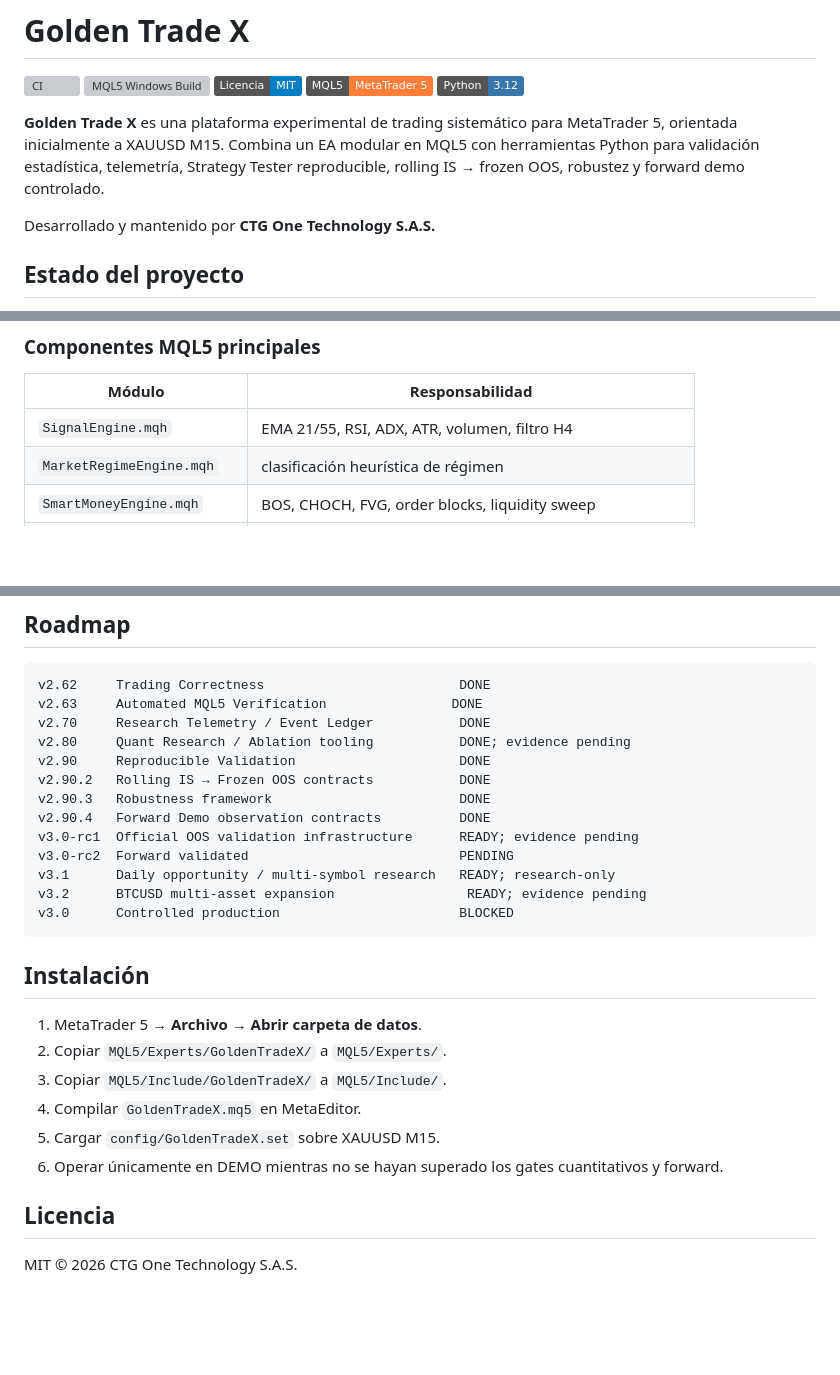
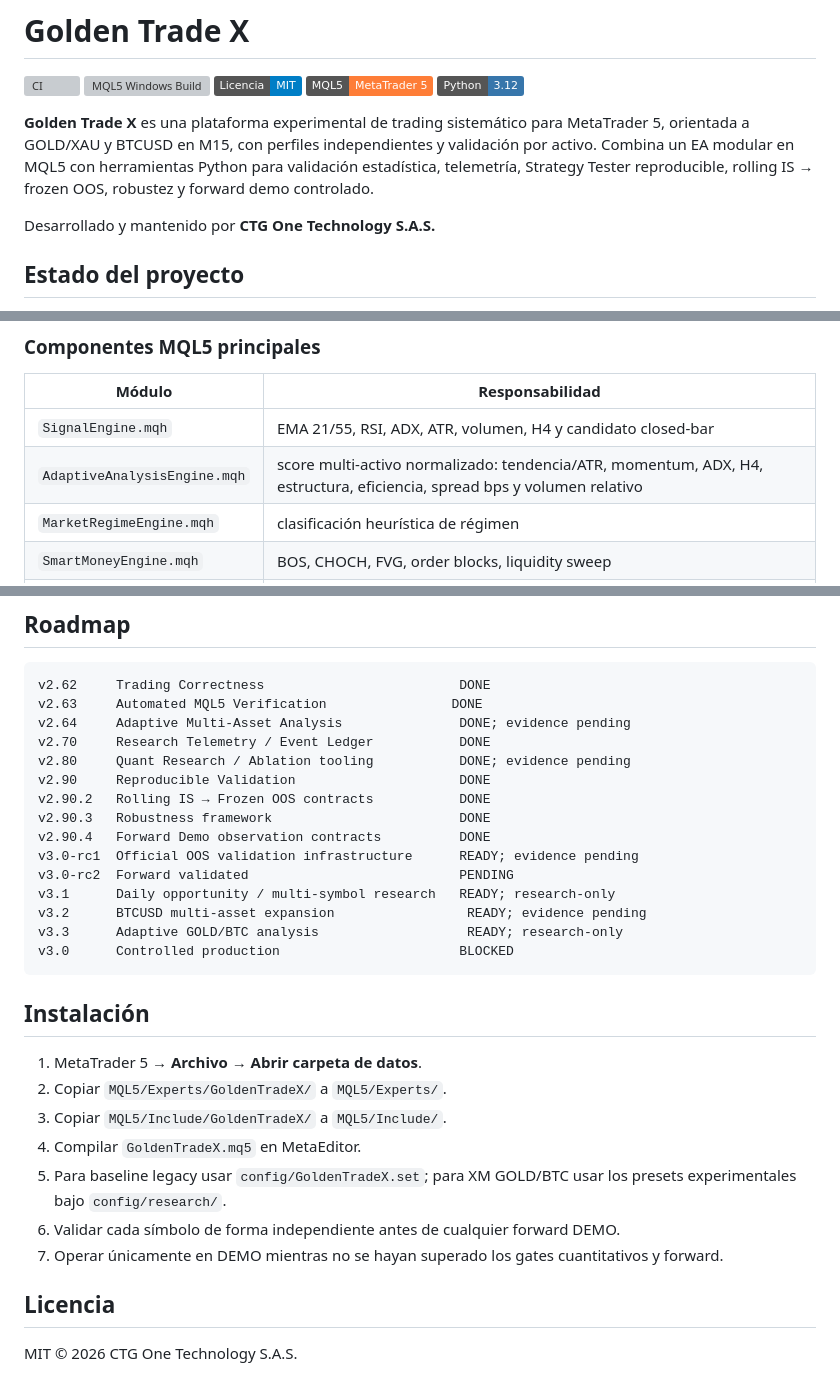
Before and after one commit to VladPhil92/Golden-Trade-X, a Markdown page: README.md, 3 parts joined by grey strips. Drawn GitHub-style; badges without logos; blank space fills up the shorter version; grey boxes are pictures that could not be loaded.

Commit message:
docs(readme): expose adaptive GOLD/BTC analysis architecture

````diff
--- a/README.md
+++ b/README.md
@@ -6,7 +6,7 @@
 ![MQL5](https://img.shields.io/badge/MQL5-MetaTrader%205-orange)
 ![Python](https://img.shields.io/badge/Python-3.12-3776AB)
 
-**Golden Trade X** es una plataforma experimental de trading sistemático para MetaTrader 5, orientada inicialmente a XAUUSD M15. Combina un EA modular en MQL5 con herramientas Python para validación estadística, telemetría, Strategy Tester reproducible, rolling IS → frozen OOS, robustez y forward demo controlado.
+**Golden Trade X** es una plataforma experimental de trading sistemático para MetaTrader 5, orientada a GOLD/XAU y BTCUSD en M15, con perfiles independientes y validación por activo. Combina un EA modular en MQL5 con herramientas Python para validación estadística, telemetría, Strategy Tester reproducible, rolling IS → frozen OOS, robustez y forward demo controlado.
 
 Desarrollado y mantenido por **CTG One Technology S.A.S.**
 
@@ -65,7 +66,8 @@ Broker
 
 | Módulo | Responsabilidad |
 |---|---|
-| `SignalEngine.mqh` | EMA 21/55, RSI, ADX, ATR, volumen, filtro H4 |
+| `SignalEngine.mqh` | EMA 21/55, RSI, ADX, ATR, volumen, H4 y candidato closed-bar |
+| `AdaptiveAnalysisEngine.mqh` | score multi-activo normalizado: tendencia/ATR, momentum, ADX, H4, estructura, eficiencia, spread bps y volumen relativo |
 | `MarketRegimeEngine.mqh` | clasificación heurística de régimen |
 | `SmartMoneyEngine.mqh` | BOS, CHOCH, FVG, order blocks, liquidity sweep |
 | `FibonacciEngine.mqh` | contexto/swing y confluencia Fibonacci |
@@ -263,6 +265,7 @@ Los workflows versionados usan referencias de GitHub Actions fijadas a commits c
 ```text
 v2.62     Trading Correctness                         DONE
 v2.63     Automated MQL5 Verification                DONE
+v2.64     Adaptive Multi-Asset Analysis               DONE; evidence pending
 v2.70     Research Telemetry / Event Ledger           DONE
 v2.80     Quant Research / Ablation tooling           DONE; evidence pending
 v2.90     Reproducible Validation                     DONE
@@ -273,6 +276,7 @@ v3.0-rc1  Official OOS validation infrastructure      READY; evidence pending
 v3.0-rc2  Forward validated                           PENDING
 v3.1      Daily opportunity / multi-symbol research   READY; research-only
 v3.2      BTCUSD multi-asset expansion                 READY; evidence pending
+v3.3      Adaptive GOLD/BTC analysis                   READY; research-only
 v3.0      Controlled production                       BLOCKED
 ```
 
@@ -282,8 +286,9 @@ v3.0      Controlled production                       BLOCKED
 2. Copiar `MQL5/Experts/GoldenTradeX/` a `MQL5/Experts/`.
 3. Copiar `MQL5/Include/GoldenTradeX/` a `MQL5/Include/`.
 4. Compilar `GoldenTradeX.mq5` en MetaEditor.
-5. Cargar `config/GoldenTradeX.set` sobre XAUUSD M15.
-6. Operar únicamente en DEMO mientras no se hayan superado los gates cuantitativos y forward.
+5. Para baseline legacy usar `config/GoldenTradeX.set`; para XM GOLD/BTC usar los presets experimentales bajo `config/research/`.
+6. Validar cada símbolo de forma independiente antes de cualquier forward DEMO.
+7. Operar únicamente en DEMO mientras no se hayan superado los gates cuantitativos y forward.
 
 ## Licencia
 
````
Also changed, not shown: other parts of README.md (+1 -0 lines).
